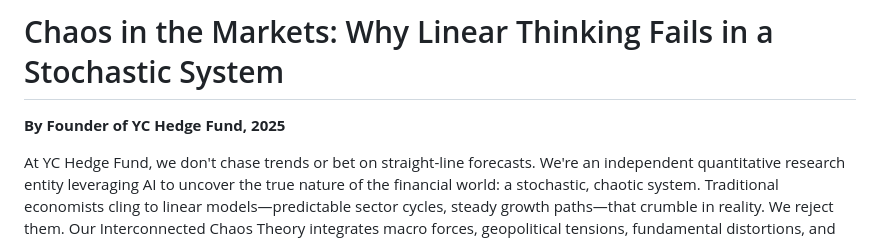
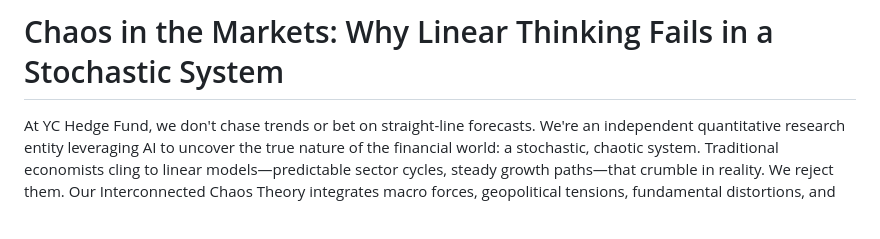
Before and after one commit to lacomaofficial/lacomaofficial.github.io, a Markdown page: README.md, the part around the change. Rendered like a GitHub page; blank space fills up the shorter version.

```diff
--- a/README.md
+++ b/README.md
@@ -1,7 +1,7 @@
 <img width="1280" height="720" alt="image" src="https://github.com/user-attachments/assets/e112cb8a-361e-4552-b535-859333394fc5" />
 
 # Chaos in the Markets: Why Linear Thinking Fails in a Stochastic System
-**By Founder of YC Hedge Fund, 2025**
+
 
 At YC Hedge Fund, we don't chase trends or bet on straight-line forecasts. We're an independent quantitative research entity leveraging AI to uncover the true nature of the financial world: a stochastic, chaotic system. Traditional economists cling to linear models—predictable sector cycles, steady growth paths—that crumble in reality. We reject them. Our Interconnected Chaos Theory integrates macro forces, geopolitical tensions, fundamental distortions, and technical signals into a dynamic framework for understanding, not just surviving, this turbulence.
 
```
